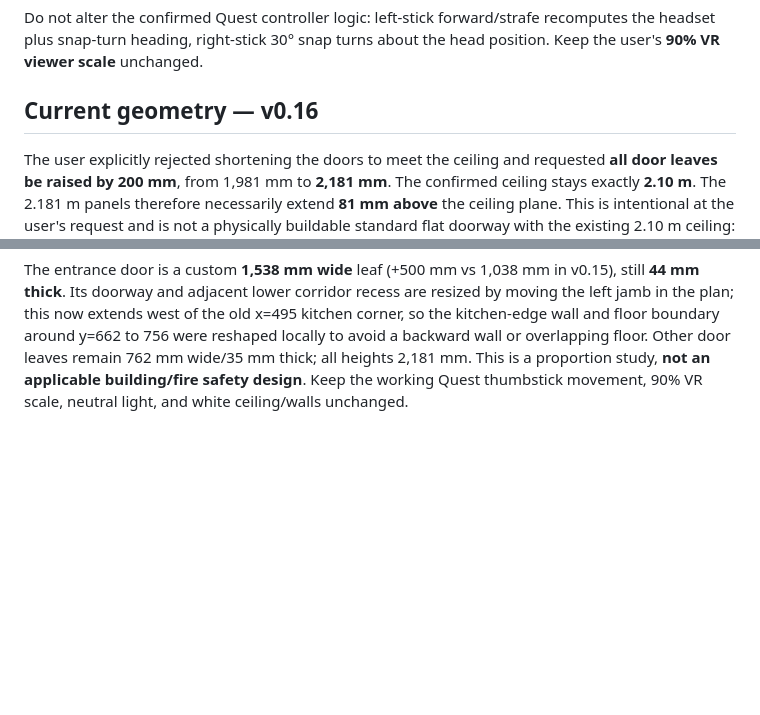
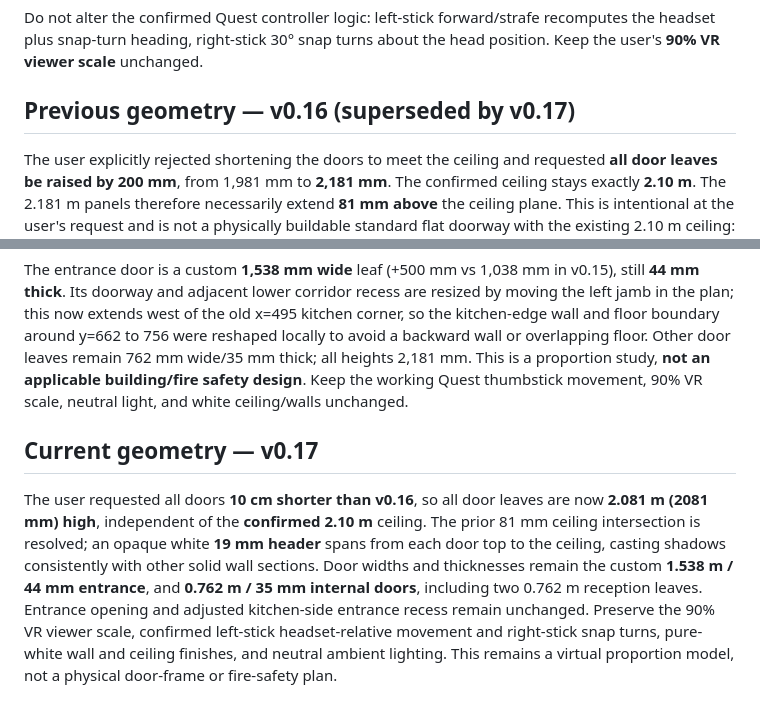
Before and after one commit to kuke2013-hub/london-flat-vr, a Markdown page: README.md, 2 parts joined by grey strips. Rendered like a GitHub page; blank space fills up the shorter version.

Commit message:
Document v0.17 door adjustment and confirmed ceiling

```diff
--- a/README.md
+++ b/README.md
@@ -69,8 +69,12 @@ After trying shorter doors, the user requested a return to the **1,981 mm high**
 
 Do not alter the confirmed Quest controller logic: left-stick forward/strafe recomputes the headset plus snap-turn heading, right-stick 30° snap turns about the head position. Keep the user's **90% VR viewer scale** unchanged.
 
-## Current geometry — v0.16
+## Previous geometry — v0.16 (superseded by v0.17)
 
 The user explicitly rejected shortening the doors to meet the ceiling and requested **all door leaves be raised by 200 mm**, from 1,981 mm to **2,181 mm**. The confirmed ceiling stays exactly **2.10 m**. The 2.181 m panels therefore necessarily extend **81 mm above** the ceiling plane. This is intentional at the user's request and is not a physically buildable standard flat doorway with the existing 2.10 m ceiling: the ceiling will obscure/intersect the protruding door tops in VR unless the ceiling is later changed or local openings/soffits are approved. The code must **not throw an error for DOOR_H >= H**, shorten the doors automatically, or modify the confirmed ceiling height. The solid white header is built only when H > DOOR_H.
 
 The entrance door is a custom **1,538 mm wide** leaf (+500 mm vs 1,038 mm in v0.15), still **44 mm thick**. Its doorway and adjacent lower corridor recess are resized by moving the left jamb in the plan; this now extends west of the old x=495 kitchen corner, so the kitchen-edge wall and floor boundary around y=662 to 756 were reshaped locally to avoid a backward wall or overlapping floor. Other door leaves remain 762 mm wide/35 mm thick; all heights 2,181 mm. This is a proportion study, **not an applicable building/fire safety design**. Keep the working Quest thumbstick movement, 90% VR scale, neutral light, and white ceiling/walls unchanged.
+
+## Current geometry — v0.17
+
+The user requested all doors **10 cm shorter than v0.16**, so all door leaves are now **2.081 m (2081 mm) high**, independent of the **confirmed 2.10 m** ceiling. The prior 81 mm ceiling intersection is resolved; an opaque white **19 mm header** spans from each door top to the ceiling, casting shadows consistently with other solid wall sections. Door widths and thicknesses remain the custom **1.538 m / 44 mm entrance**, and **0.762 m / 35 mm internal doors**, including two 0.762 m reception leaves. Entrance opening and adjusted kitchen-side entrance recess remain unchanged. Preserve the 90% VR viewer scale, confirmed left-stick headset-relative movement and right-stick snap turns, pure-white wall and ceiling finishes, and neutral ambient lighting. This remains a virtual proportion model, not a physical door-frame or fire-safety plan.
```
